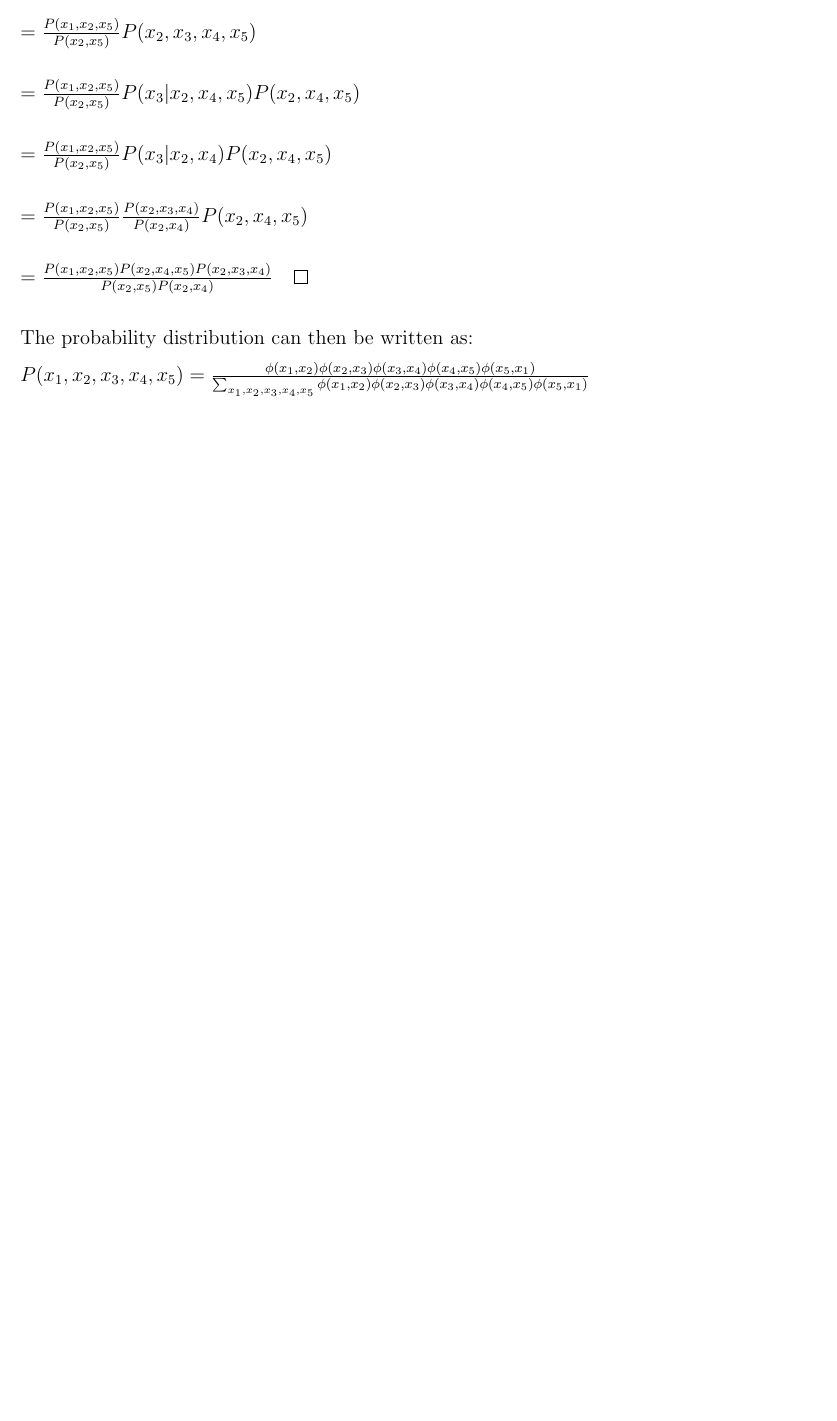
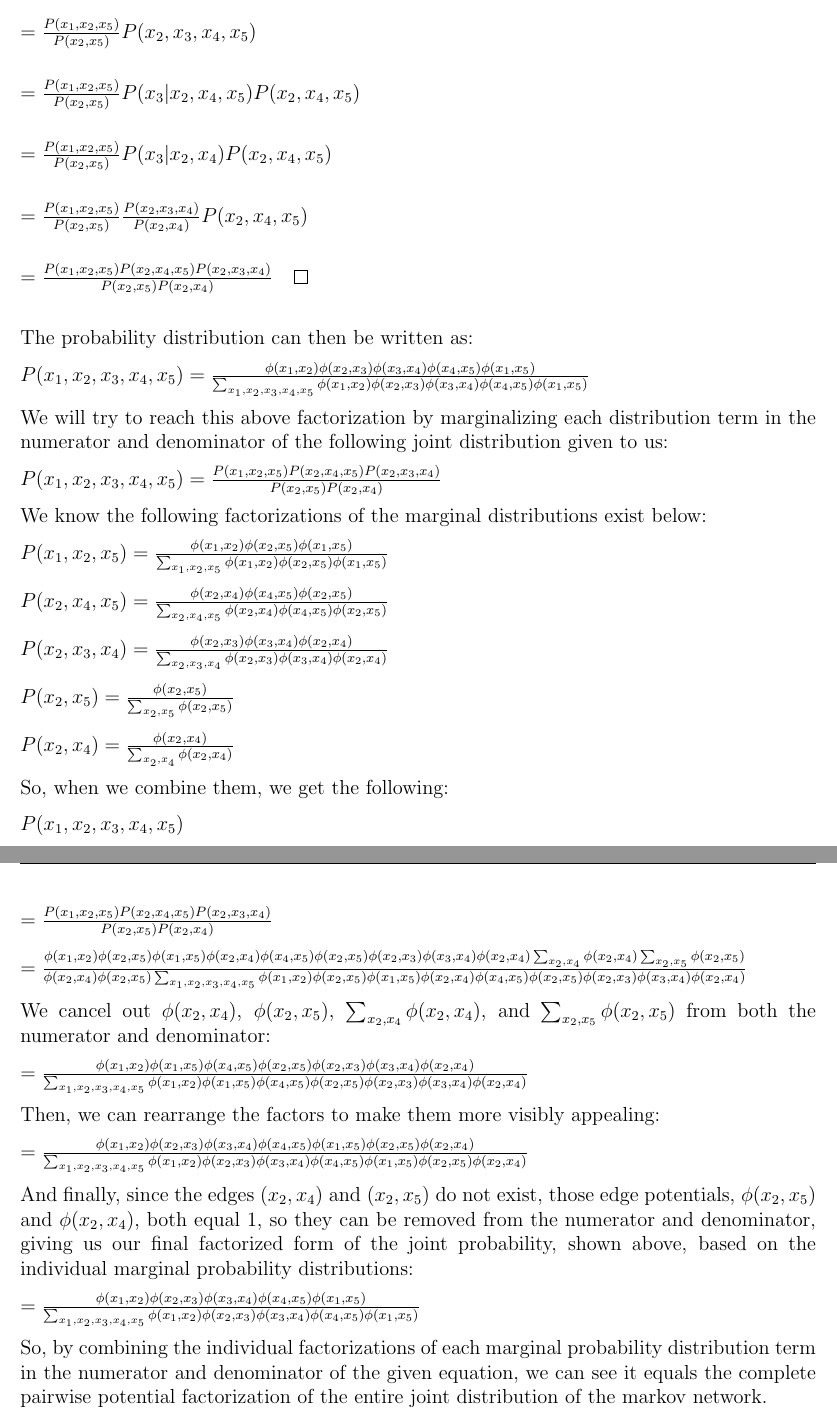
Before and after one commit to kingsman142/CS8803-PGM, a LaTeX problem sheet (HW1/report.tex): part of page 14 of 14 before the commit and two parts of pages 14 and 15 of 15 after it, the two joined at a grey line, cut so that both start at the same text, the shorter picture padded with empty space. Compiled offline with pdfLaTeX.

Commit message:
finished problem 5 HW1

```diff
--- a/HW1/report.tex
+++ b/HW1/report.tex
@@ -335,5 +335,43 @@ $= \frac{P(x_1, x_2, x_5)P(x_2, x_4, x_5)P(x_2, x_3, x_4)}{P(x_2, x_5)P(x_2, x_4
 
 The probability distribution can then be written as:
 
-$P(x_1, x_2, x_3, x_4, x_5) = \frac{\phi(x_1, x_2)\phi(x_2, x_3)\phi(x_3, x_4)\phi(x_4, x_5)\phi(x_5, x_1)}{\sum_{x_1, x_2, x_3, x_4, x_5} \phi(x_1, x_2)\phi(x_2, x_3)\phi(x_3, x_4)\phi(x_4, x_5)\phi(x_5, x_1)}$
+$P(x_1, x_2, x_3, x_4, x_5) = \frac{\phi(x_1, x_2)\phi(x_2, x_3)\phi(x_3, x_4)\phi(x_4, x_5)\phi(x_1, x_5)}{\sum_{x_1, x_2, x_3, x_4, x_5} \phi(x_1, x_2)\phi(x_2, x_3)\phi(x_3, x_4)\phi(x_4, x_5)\phi(x_1, x_5)}$
+
+We will try to reach this above factorization by marginalizing each distribution term in the numerator and denominator of the following joint distribution given to us:
+
+$P(x_1, x_2, x_3, x_4, x_5) = \frac{P(x_1, x_2, x_5)P(x_2, x_4, x_5)P(x_2, x_3, x_4)}{P(x_2, x_5)P(x_2, x_4)}$
+
+We know the following factorizations of the marginal distributions exist below:
+
+$P(x_1, x_2, x_5) = \frac{\phi(x_1, x_2)\phi(x_2, x_5)\phi(x_1, x_5)}{\sum_{x_1, x_2, x_5} \phi(x_1, x_2)\phi(x_2, x_5)\phi(x_1, x_5)}$
+
+$P(x_2, x_4, x_5) = \frac{\phi(x_2, x_4)\phi(x_4, x_5)\phi(x_2, x_5)}{\sum_{x_2, x_4, x_5} \phi(x_2, x_4)\phi(x_4, x_5)\phi(x_2, x_5)}$
+
+$P(x_2, x_3, x_4) = \frac{\phi(x_2, x_3)\phi(x_3, x_4)\phi(x_2, x_4)}{\sum_{x_2, x_3, x_4} \phi(x_2, x_3)\phi(x_3, x_4)\phi(x_2, x_4)}$
+
+$P(x_2, x_5) = \frac{\phi(x_2, x_5)}{\sum_{x_2, x_5} \phi(x_2, x_5)}$
+
+$P(x_2, x_4) = \frac{\phi(x_2, x_4)}{\sum_{x_2, x_4} \phi(x_2, x_4)}$
+
+So, when we combine them, we get the following:
+
+$P(x_1, x_2, x_3, x_4, x_5)$
+
+$= \frac{P(x_1, x_2, x_5)P(x_2, x_4, x_5)P(x_2, x_3, x_4)}{P(x_2, x_5)P(x_2, x_4)}$
+
+$= \frac{\phi(x_1, x_2)\phi(x_2, x_5)\phi(x_1, x_5)\phi(x_2, x_4)\phi(x_4, x_5)\phi(x_2, x_5)\phi(x_2, x_3)\phi(x_3, x_4)\phi(x_2, x_4)\sum_{x_2, x_4} \phi(x_2, x_4) \sum_{x_2, x_5} \phi(x_2, x_5)}{\phi(x_2, x_4)\phi(x_2, x_5)\sum_{x_1, x_2, x_3, x_4, x_5} \phi(x_1, x_2)\phi(x_2, x_5)\phi(x_1, x_5)\phi(x_2, x_4)\phi(x_4, x_5)\phi(x_2, x_5)\phi(x_2, x_3)\phi(x_3, x_4)\phi(x_2, x_4)}$
+
+We cancel out $\phi(x_2, x_4)$, $\phi(x_2, x_5)$, $\sum_{x_2, x_4} \phi(x_2, x_4)$, and $\sum_{x_2, x_5} \phi(x_2, x_5)$ from both the numerator and denominator:
+
+$= \frac{\phi(x_1, x_2)\phi(x_1, x_5)\phi(x_4, x_5)\phi(x_2, x_5)\phi(x_2, x_3)\phi(x_3, x_4)\phi(x_2, x_4)}{\sum_{x_1, x_2, x_3, x_4, x_5} \phi(x_1, x_2)\phi(x_1, x_5)\phi(x_4, x_5)\phi(x_2, x_5)\phi(x_2, x_3)\phi(x_3, x_4)\phi(x_2, x_4)}$
+
+Then, we can rearrange the factors to make them more visibly appealing:
+
+$= \frac{\phi(x_1, x_2)\phi(x_2, x_3)\phi(x_3, x_4)\phi(x_4, x_5)\phi(x_1, x_5)\phi(x_2, x_5)\phi(x_2, x_4)}{\sum_{x_1, x_2, x_3, x_4, x_5} \phi(x_1, x_2)\phi(x_2, x_3)\phi(x_3, x_4)\phi(x_4, x_5)\phi(x_1, x_5)\phi(x_2, x_5)\phi(x_2, x_4)}$
+
+And finally, since the edges $(x_2, x_4)$ and $(x_2, x_5)$ do not exist, those edge potentials, $\phi(x_2, x_5)$ and $\phi(x_2, x_4)$, both equal 1, so they can be removed from the numerator and denominator, giving us our final factorized form of the joint probability, shown above, based on the individual marginal probability distributions:
+
+$= \frac{\phi(x_1, x_2)\phi(x_2, x_3)\phi(x_3, x_4)\phi(x_4, x_5)\phi(x_1, x_5)}{\sum_{x_1, x_2, x_3, x_4, x_5} \phi(x_1, x_2)\phi(x_2, x_3)\phi(x_3, x_4)\phi(x_4, x_5)\phi(x_1, x_5)}$
+
+So, by combining the individual factorizations of each marginal probability distribution term in the numerator and denominator of the given equation, we can see it equals the complete pairwise potential factorization of the entire joint distribution of the markov network.
 \end{document}
```
Also changed, not shown: HW1/report.pdf, 3 other files.
